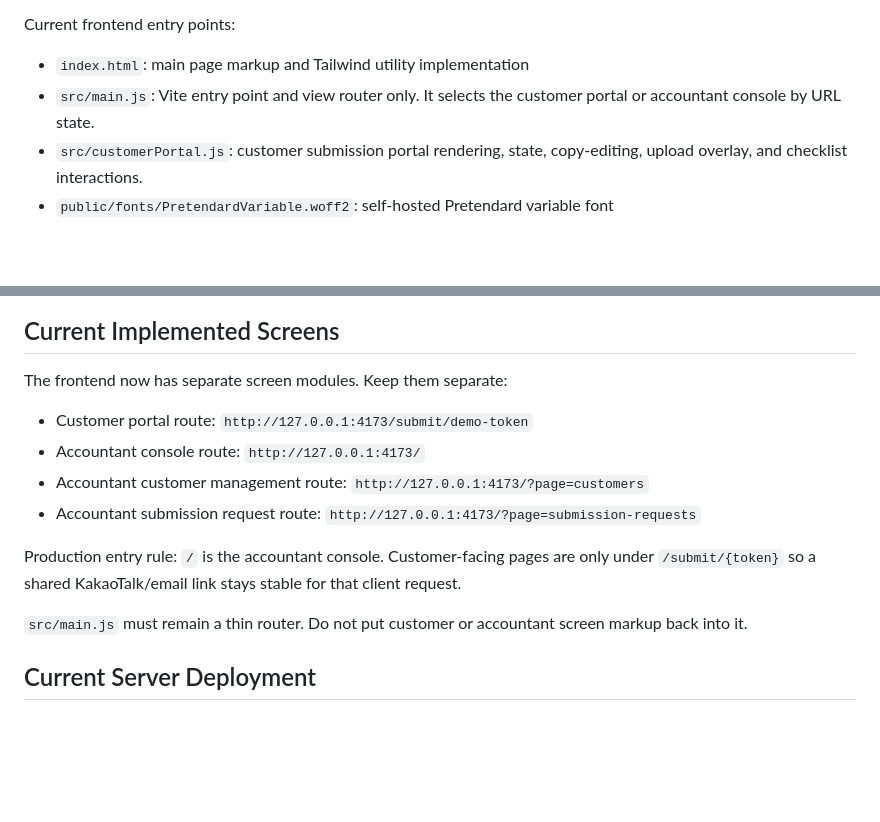
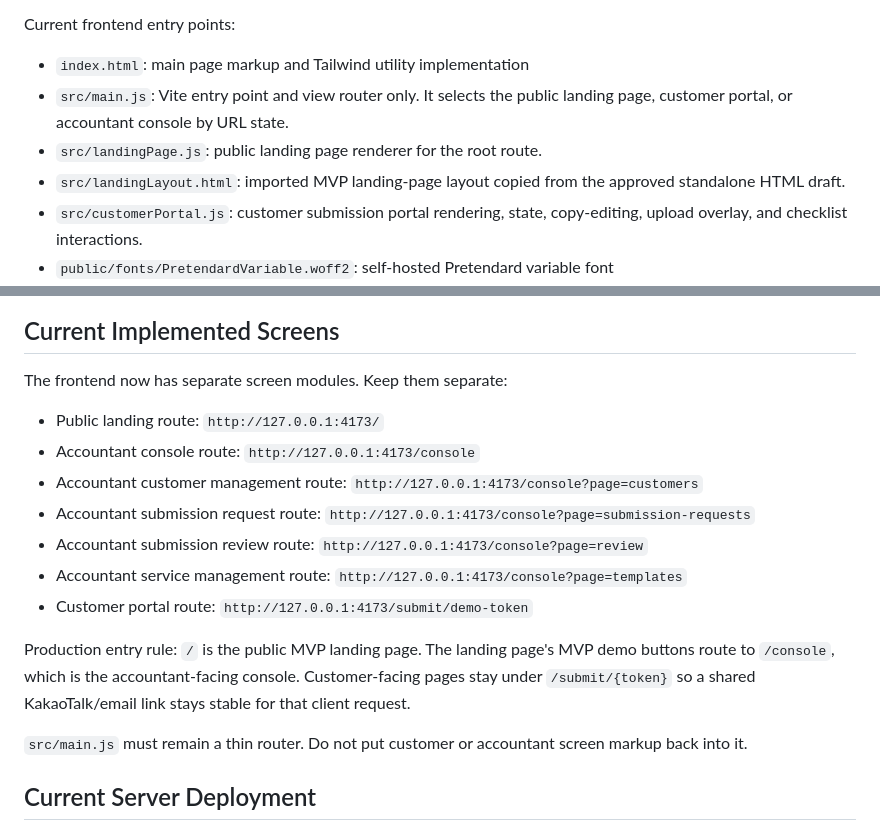
Before and after one commit to peseux7001/AuditMind, a Markdown page: Development.md, 2 parts joined by grey strips. GitHub-like rendering; blank space fills up the shorter version.

Commit message:
Document public landing route

```diff
--- a/Development.md
+++ b/Development.md
@@ -116,7 +116,9 @@ Non-negotiable frontend structure rule:
 Current frontend entry points:
 
 - `index.html`: main page markup and Tailwind utility implementation
-- `src/main.js`: Vite entry point and view router only. It selects the customer portal or accountant console by URL state.
+- `src/main.js`: Vite entry point and view router only. It selects the public landing page, customer portal, or accountant console by URL state.
+- `src/landingPage.js`: public landing page renderer for the root route.
+- `src/landingLayout.html`: imported MVP landing-page layout copied from the approved standalone HTML draft.
 - `src/customerPortal.js`: customer submission portal rendering, state, copy-editing, upload overlay, and checklist interactions.
 - `public/fonts/PretendardVariable.woff2`: self-hosted Pretendard variable font
 - `src/customerPortalContent.js`: editable customer portal copy and checklist data
@@ -189,12 +191,15 @@ Current verified baseline:
 
 The frontend now has separate screen modules. Keep them separate:
 
+- Public landing route: `http://127.0.0.1:4173/`
+- Accountant console route: `http://127.0.0.1:4173/console`
+- Accountant customer management route: `http://127.0.0.1:4173/console?page=customers`
+- Accountant submission request route: `http://127.0.0.1:4173/console?page=submission-requests`
+- Accountant submission review route: `http://127.0.0.1:4173/console?page=review`
+- Accountant service management route: `http://127.0.0.1:4173/console?page=templates`
 - Customer portal route: `http://127.0.0.1:4173/submit/demo-token`
-- Accountant console route: `http://127.0.0.1:4173/`
-- Accountant customer management route: `http://127.0.0.1:4173/?page=customers`
-- Accountant submission request route: `http://127.0.0.1:4173/?page=submission-requests`
 
-Production entry rule: `/` is the accountant console. Customer-facing pages are only under `/submit/{token}` so a shared KakaoTalk/email link stays stable for that client request.
+Production entry rule: `/` is the public MVP landing page. The landing page's MVP demo buttons route to `/console`, which is the accountant-facing console. Customer-facing pages stay under `/submit/{token}` so a shared KakaoTalk/email link stays stable for that client request.
 
 `src/main.js` must remain a thin router. Do not put customer or accountant screen markup back into it.
 
```
